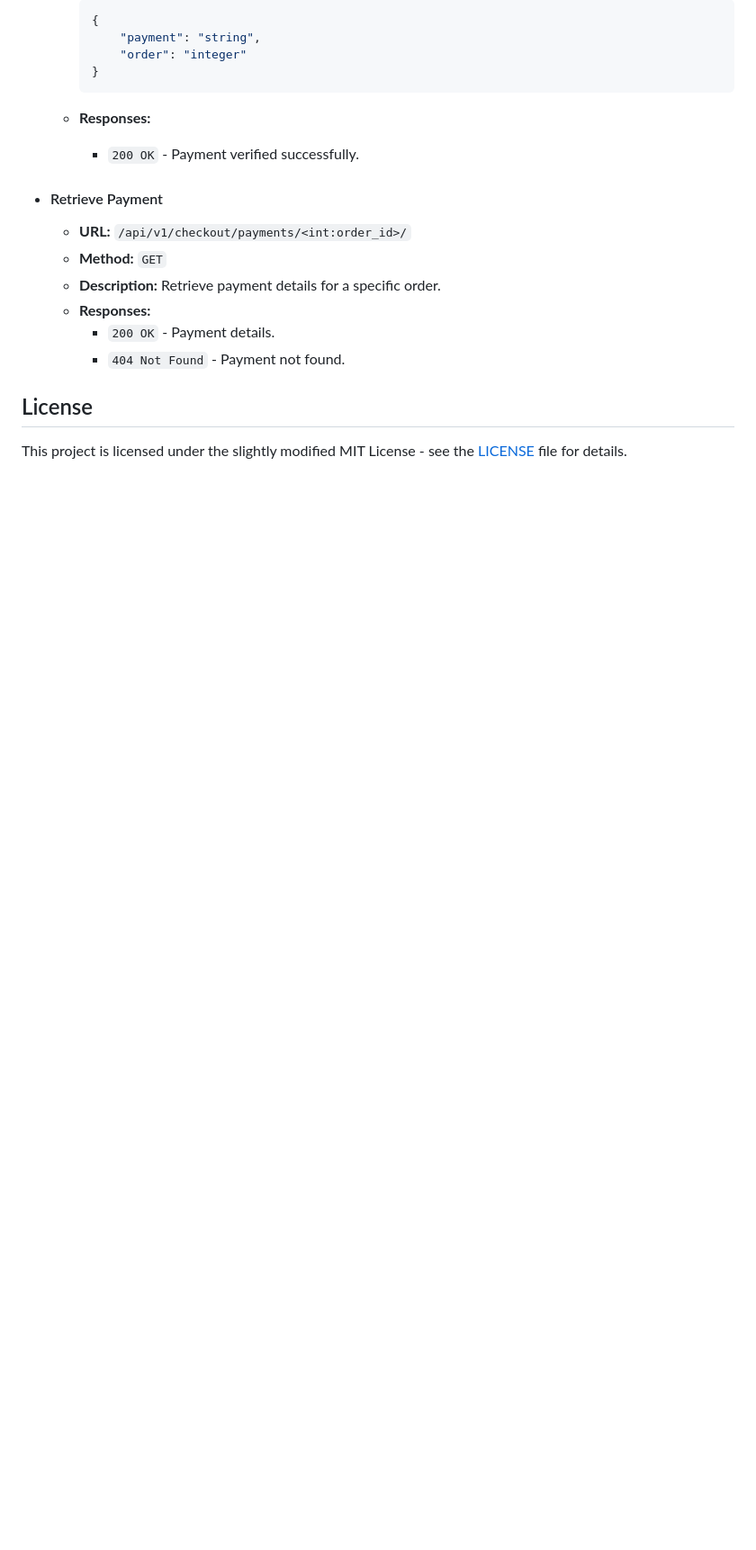
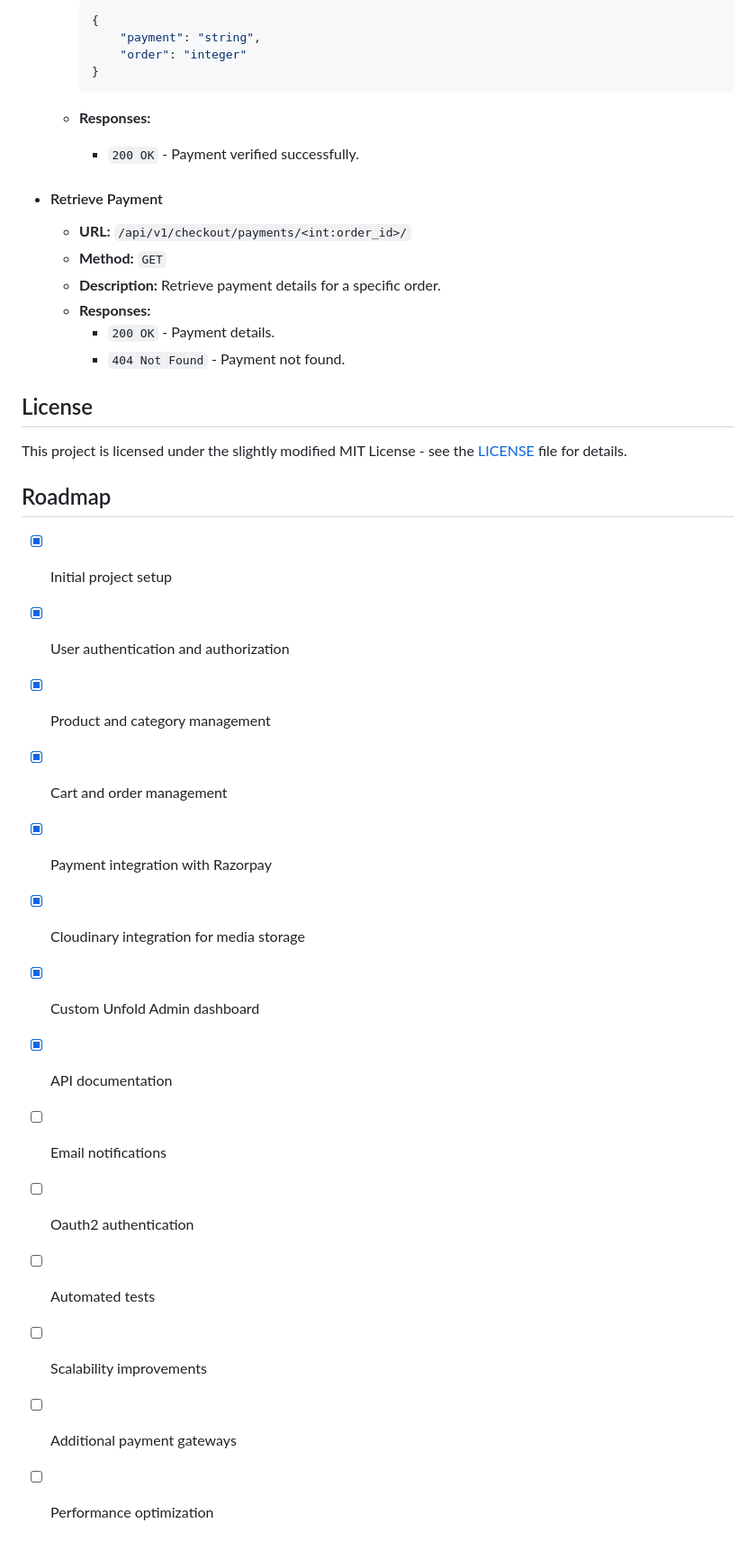
Before and after one commit to izharxyz/revvona, a Markdown page: README.md, the part around the change printed below. Shown: that part at 90% size. Rendered like a GitHub page; blank space fills up the shorter version.

```diff
--- a/README.md
+++ b/README.md
@@ -670,3 +673,20 @@ This documentation provides an overview of the API endpoints for the application
 ## License
 
 This project is licensed under the slightly modified MIT License - see the [LICENSE](LICENSE) file for details.
+
+## Roadmap
+
+-   [x] Initial project setup
+-   [x] User authentication and authorization
+-   [x] Product and category management
+-   [x] Cart and order management
+-   [x] Payment integration with Razorpay
+-   [x] Cloudinary integration for media storage
+-   [x] Custom Unfold Admin dashboard
+-   [x] API documentation
+-   [ ] Email notifications
+-   [ ] Oauth2 authentication
+-   [ ] Automated tests
+-   [ ] Scalability improvements
+-   [ ] Additional payment gateways
+-   [ ] Performance optimization
```
Also changed, not shown: other parts of README.md (+6 -3 lines), screenshot.png (added).
